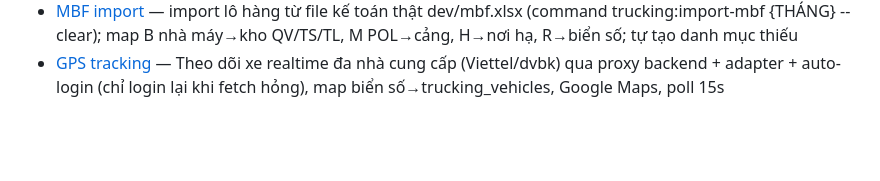
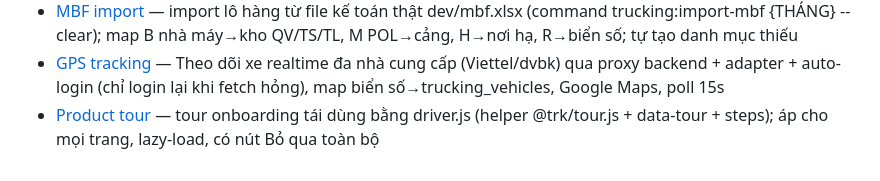
Before and after one commit to devqanh/mbf-cuocbien, a Markdown page: docs/ai-memory/MEMORY.md, the part around the change. Drawn GitHub-style; blank space fills up the shorter version.

```diff
--- a/docs/ai-memory/MEMORY.md
+++ b/docs/ai-memory/MEMORY.md
@@ -30,3 +30,4 @@
 - [Lộ trình chuyến](route-trips.md) — trang /lo-trinh: 1 lộ trình/xe/ngày vận hành 08:00→08:00, timeline xe vào/ra+số cont, gom theo bks_vao + ra_mode (self/none/other), dedup cont kéo khác ra; command trucking:seed-routes test
 - [MBF import](mbf-import.md) — import lô hàng từ file kế toán thật dev/mbf.xlsx (command trucking:import-mbf {THÁNG} --clear); map B nhà máy→kho QV/TS/TL, M POL→cảng, H→nơi hạ, R→biển số; tự tạo danh mục thiếu
 - [GPS tracking](gps-tracking.md) — Theo dõi xe realtime đa nhà cung cấp (Viettel/dvbk) qua proxy backend + adapter + auto-login (chỉ login lại khi fetch hỏng), map biển số→trucking_vehicles, Google Maps, poll 15s
+- [Product tour](product-tour.md) — tour onboarding tái dùng bằng driver.js (helper @trk/tour.js + data-tour + steps); áp cho mọi trang, lazy-load, có nút Bỏ qua toàn bộ
```
Also changed, not shown: docs/ai-memory/permissions-system.md (+1 -1 lines), docs/ai-memory/product-tour.md (added, +23 -0 lines).
